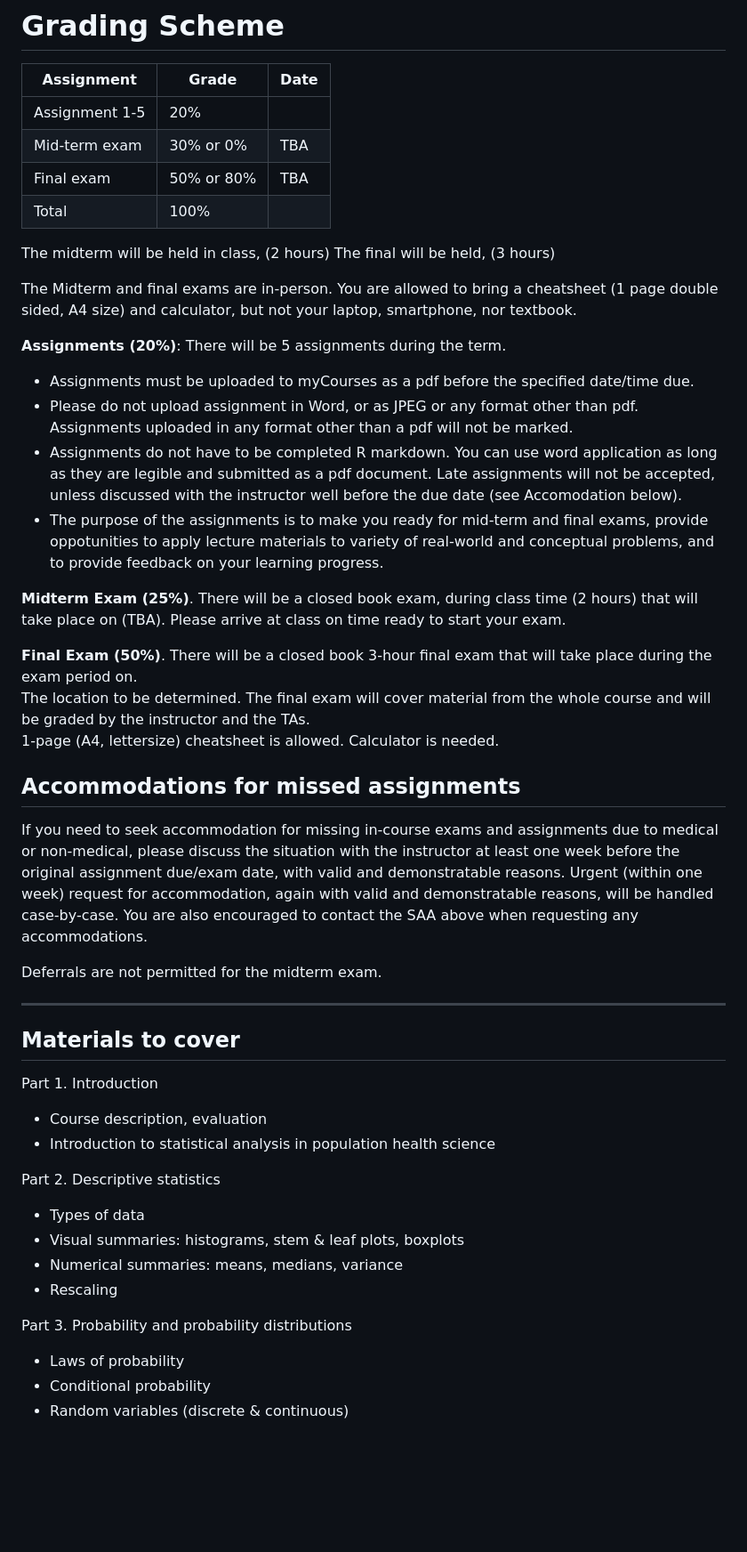
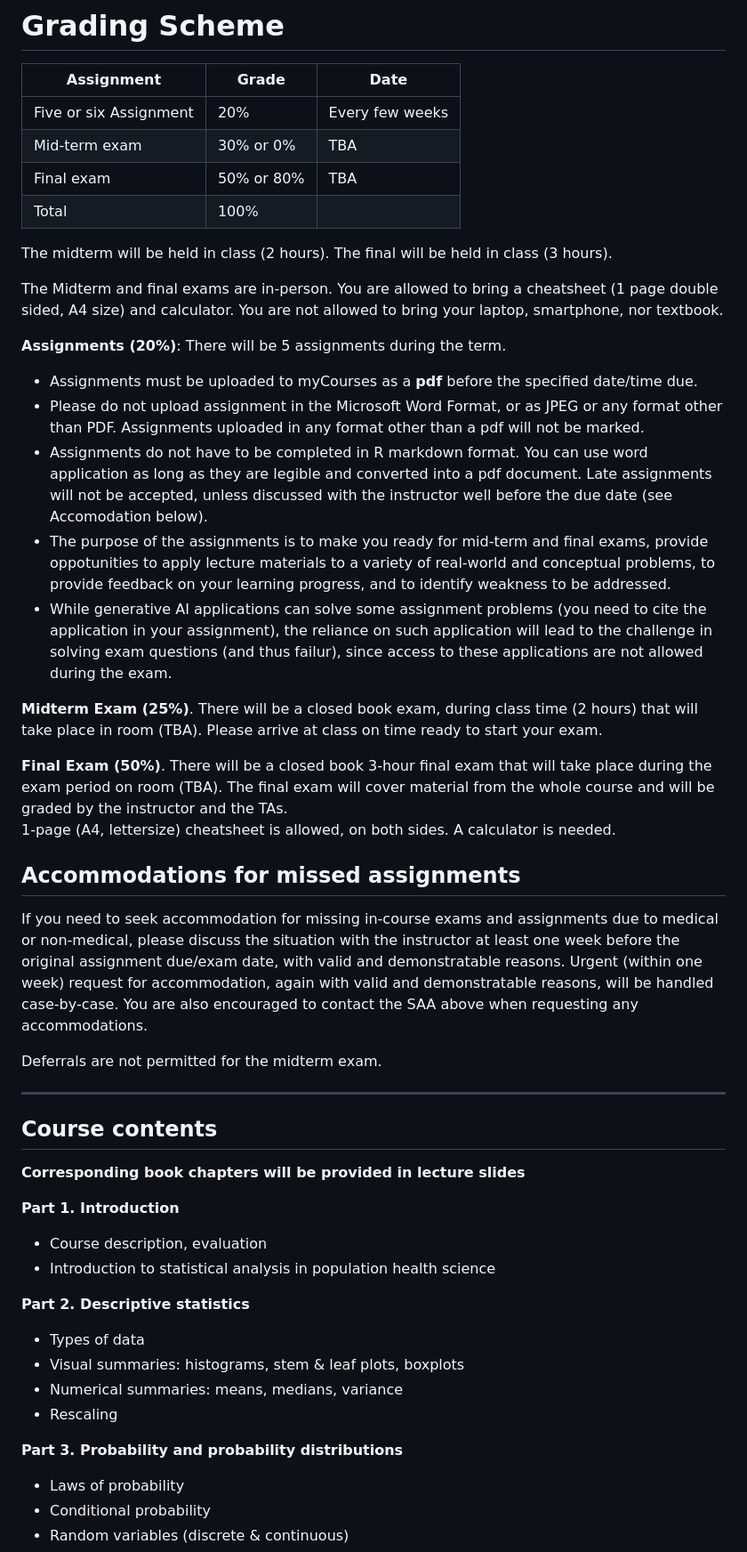
Before and after one commit to hiroshimamiya/EPIB607, a Markdown page: Syllabus.md, the part around one of its changes. Shown at 89% size. Rendered like a GitHub page; blank space fills up the shorter version.

Commit message:
Syllabus

```diff
--- a/Syllabus.md
+++ b/Syllabus.md
@@ -101,31 +112,30 @@ but also often pasted to lecture slides.
 # Grading Scheme
 Assignment | Grade | Date
 -----------|-------|------------------------
-Assignment 1-5 |20%|
-Mid-term exam | 30% or 0% | TBA |
-Final exam |50% or 80% | TBA|
+Five or six Assignment  |20%| Every few weeks
+Mid-term exam | 30% or 0% | TBA | October 24, 2024
+Final exam |50% or 80% | TBA| December 10, 2024
 Total	| 100%
 
-The midterm will be held in class, (2 hours)
-The final will be held, (3 hours)
+The midterm will be held in class (2 hours).
+The final will be held in class (3 hours).
 
-The Midterm and final exams are in-person. You are allowed to bring a cheatsheet (1 page double sided, A4 size) and calculator, but not your laptop, smartphone, nor textbook.
-
+The Midterm and final exams are in-person. You are allowed to bring a cheatsheet (1 page double sided, A4 size) and calculator. You are not allowed to bring your laptop, smartphone, nor textbook.
 
 
 
 **Assignments (20%)**: There will be 5 assignments during the term.
- - Assignments must be uploaded to myCourses as a pdf before the specified date/time due.
-- Please do not upload assignment in Word, or as JPEG or any format other than pdf. Assignments uploaded in any format other than a pdf will not be marked.
- - Assignments do not have to be completed R markdown. You can use word application as long as they are legible and submitted as a pdf document. Late assignments will not be accepted, unless discussed with the instructor well before the due date (see Accomodation below).
- - The purpose of the assignments is to make you ready for mid-term and final exams, provide oppotunities to apply lecture materials to variety of real-world and conceptual problems, and to provide feedback on your learning progress.
+ - Assignments must be uploaded to myCourses as a **pdf** before the specified date/time due.
+- Please do not upload assignment in the Microsoft Word Format, or as JPEG or any format other than PDF. Assignments uploaded in any format other than a pdf will not be marked.
+ - Assignments do not have to be completed in R markdown format. You can use word application as long as they are legible and converted into a pdf document. Late assignments will not be accepted, unless discussed with the instructor well before the due date (see Accomodation below).
+ - The purpose of the assignments is to make you ready for mid-term and final exams, provide oppotunities to apply lecture materials to a variety of real-world and conceptual problems, to provide feedback on your learning progress, and to identify weakness to be addressed.
+ - While generative AI applications can solve some assignment problems (you need to cite the application in your assignment), the reliance on such application will lead to the challenge in solving exam questions (and thus failur), since access to these applications are not allowed during the exam.
 
 
-**Midterm Exam (25%)**. There will be a closed book exam, during class time (2 hours) that will take place on  (TBA). Please arrive at class on time ready to start your exam.
+**Midterm Exam (25%)**. There will be a closed book exam, during class time (2 hours) that will take place in room (TBA). Please arrive at class on time ready to start your exam.
 
-**Final Exam (50%)**. There will be a closed book 3-hour final exam that will take place during the exam period on.
-The location to be determined. The final exam will cover material from the whole course and will be graded by the instructor and the TAs.
-1-page (A4, lettersize) cheatsheet is allowed. Calculator is needed.
+**Final Exam (50%)**. There will be a closed book 3-hour final exam that will take place during the exam period on room (TBA). The final exam will cover material from the whole course and will be graded by the instructor and the TAs.
+1-page (A4, lettersize) cheatsheet is allowed, on both sides. A calculator is needed.
 
 ## Accommodations for missed assignments
 If you need to seek accommodation for missing in-course exams and assignments due to medical or non-medical, please discuss the situation with the instructor at least one week before the original assignment due/exam date, with valid and demonstratable reasons. Urgent (within one week) request for accommodation, again with valid and demonstratable reasons, will be handled case-by-case. You are also encouraged to contact the SAA above when requesting any accommodations.
@@ -134,21 +144,22 @@ Deferrals are not permitted for the midterm exam.
 
 
 ---
-## Materials to cover
+## Course contents
+**Corresponding book chapters will be provided in lecture slides**
 
-Part 1. Introduction
+**Part 1. Introduction**
   - Course description, evaluation
   - Introduction to statistical analysis in population health science
 
 
-Part 2. Descriptive statistics
+**Part 2. Descriptive statistics**
   - Types of data
   - Visual summaries: histograms, stem & leaf plots, boxplots
   - Numerical summaries: means, medians, variance
   - Rescaling
 
 
-Part 3. Probability and probability distributions
+**Part 3. Probability and probability distributions**
  - Laws of probability
  - Conditional probability
  - Random variables (discrete & continuous)
```
Also changed, not shown: other parts of Syllabus.md (+38 -27 lines).
